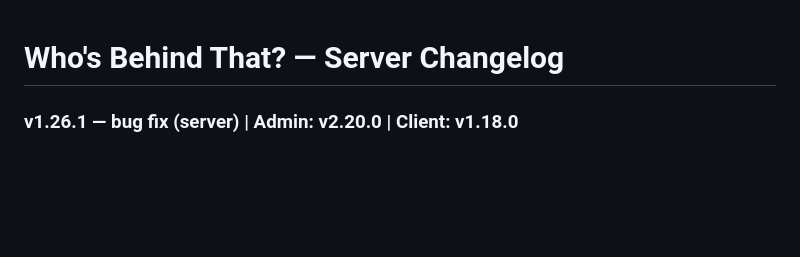
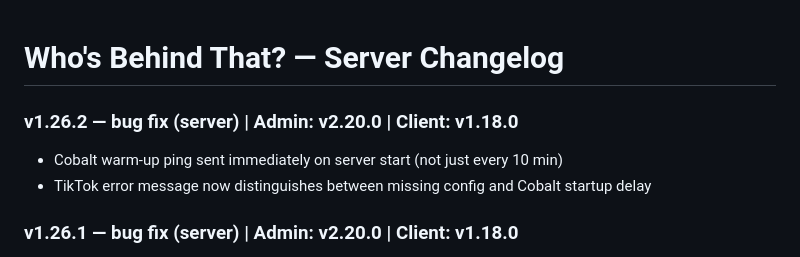
Before and after one commit to haimglikman/whos-behind-that-server, a Markdown page: README.md, the part around the change. GitHub-like rendering; blank space fills up the shorter version.

```diff
--- a/README.md
+++ b/README.md
@@ -1,4 +1,8 @@
 # Who's Behind That? — Server Changelog
+
+### v1.26.2 — bug fix (server) | Admin: v2.20.0 | Client: v1.18.0
+- Cobalt warm-up ping sent immediately on server start (not just every 10 min)
+- TikTok error message now distinguishes between missing config and Cobalt startup delay
 
 ### v1.26.1 — bug fix (server) | Admin: v2.20.0 | Client: v1.18.0
 - Cobalt keep-alive ping every 10 minutes — prevents Render free tier spin-down causing 502 errors on video transcript requests
```
